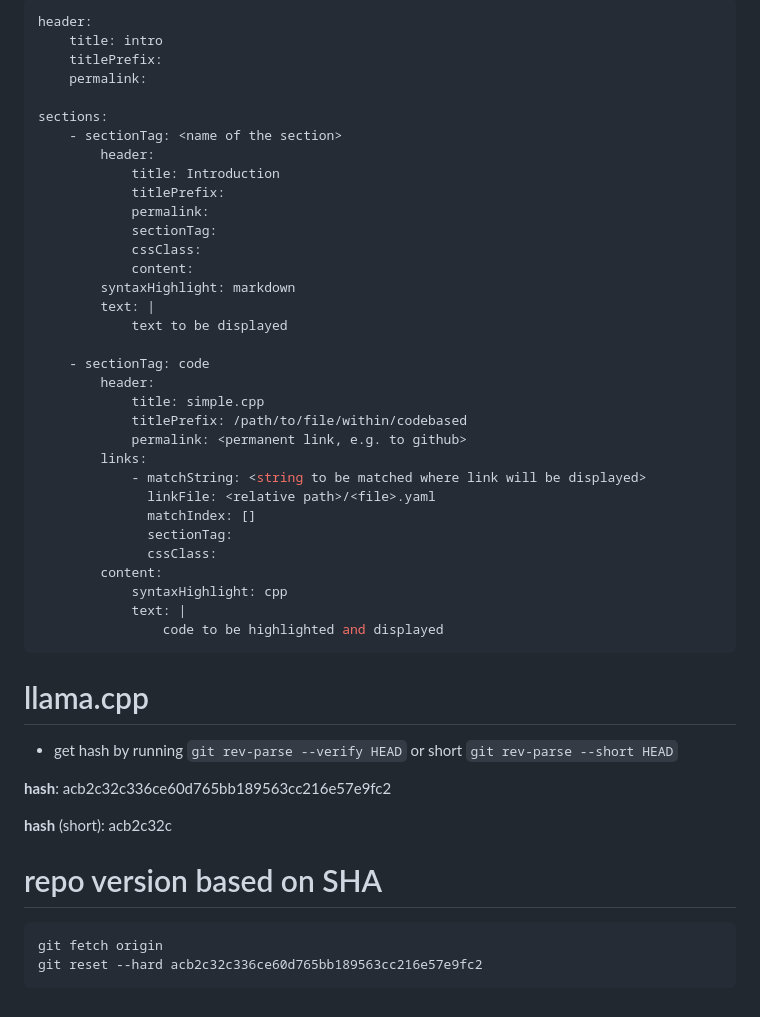
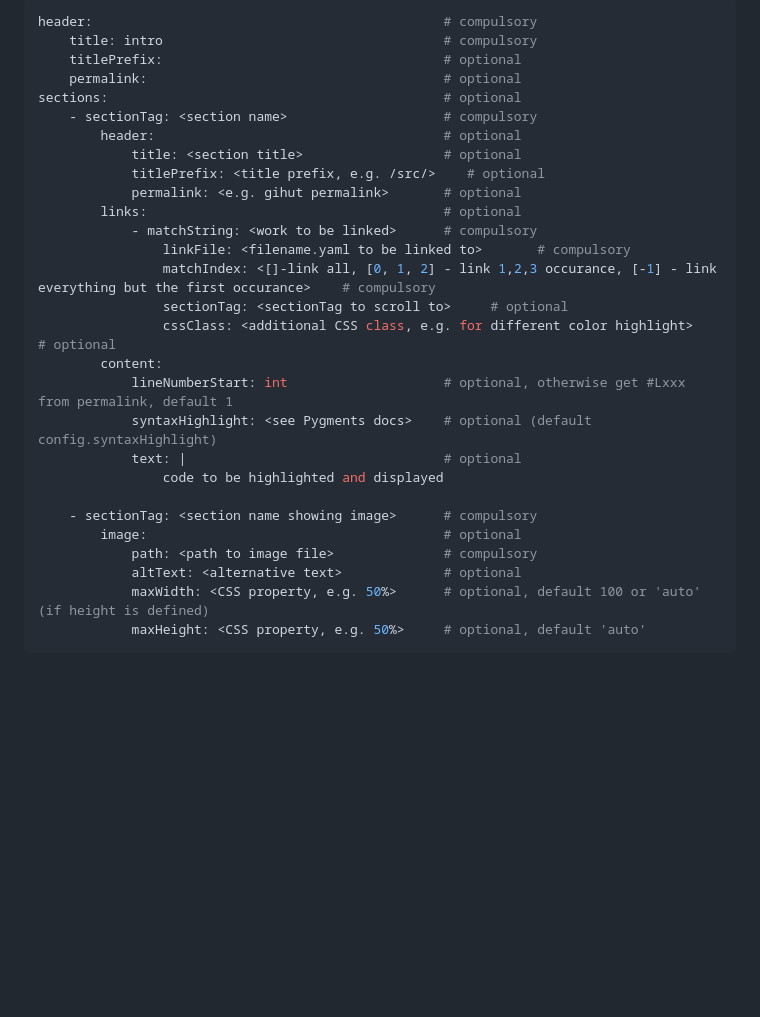
Before and after one commit to martin-garaj/code_navigator, a Markdown page: README.md, the part around the change printed below. Rendered like a GitHub page; blank space fills up the shorter version.

````diff
--- a/README.md
+++ b/README.md
@@ -17,51 +46,31 @@ iteractive hyperlinked document that runs locally.
 
 ```yaml
-header:
-    title: intro
-    titlePrefix:
-    permalink:
+header:                                             # compulsory
+    title: intro                                    # compulsory
+    titlePrefix:                                    # optional
+    permalink:                                      # optional
+sections:                                           # optional
+    - sectionTag: <section name>                    # compulsory
+        header:                                     # optional
+            title: <section title>                  # optional
+            titlePrefix: <title prefix, e.g. /src/>    # optional
+            permalink: <e.g. gihut permalink>       # optional
+        links:                                      # optional
+            - matchString: <work to be linked>      # compulsory
+                linkFile: <filename.yaml to be linked to>       # compulsory
+                matchIndex: <[]-link all, [0, 1, 2] - link 1,2,3 occurance, [-1] - link everything but the first occurance>    # compulsory
+                sectionTag: <sectionTag to scroll to>     # optional
+                cssClass: <additional CSS class, e.g. for different color highlight>       # optional
+        content:
+            lineNumberStart: int                    # optional, otherwise get #Lxxx from permalink, default 1
+            syntaxHighlight: <see Pygments docs>    # optional (default config.syntaxHighlight)
+            text: |                                 # optional
+                code to be highlighted and displayed
 
-sections:
-    - sectionTag: <name of the section>
-        header:
-            title: Introduction
-            titlePrefix:
-            permalink:
-            sectionTag:
-            cssClass:
-            content:
-        syntaxHighlight: markdown
-        text: |
-            text to be displayed
-
-    - sectionTag: code
-        header:
-            title: simple.cpp
-            titlePrefix: /path/to/file/within/codebased
-            permalink: <permanent link, e.g. to github>
-        links:
-            - matchString: <string to be matched where link will be displayed>
-              linkFile: <relative path>/<file>.yaml
-              matchIndex: []
-              sectionTag:
-              cssClass:
-        content:
-            syntaxHighlight: cpp
-            text: |
-                code to be highlighted and displayed
+    - sectionTag: <section name showing image>      # compulsory
+        image:                                      # optional
+            path: <path to image file>              # compulsory
+            altText: <alternative text>             # optional
+            maxWidth: <CSS property, e.g. 50%>      # optional, default 100 or 'auto' (if height is defined)
+            maxHeight: <CSS property, e.g. 50%>     # optional, default 'auto'
 ```
-
-# llama.cpp
-
-- get hash by running ```git rev-parse --verify HEAD``` or short ```git rev-parse --short HEAD```
-
-**hash**: acb2c32c336ce60d765bb189563cc216e57e9fc2
-
-**hash** (short): acb2c32c
-
-# repo version based on SHA
-
-```console
-git fetch origin
-git reset --hard acb2c32c336ce60d765bb189563cc216e57e9fc2
-```
````
Also changed, not shown: other parts of README.md (+36 -7 lines), docs/images/ui.png (added), docs/images/ui_marked.png (added).
